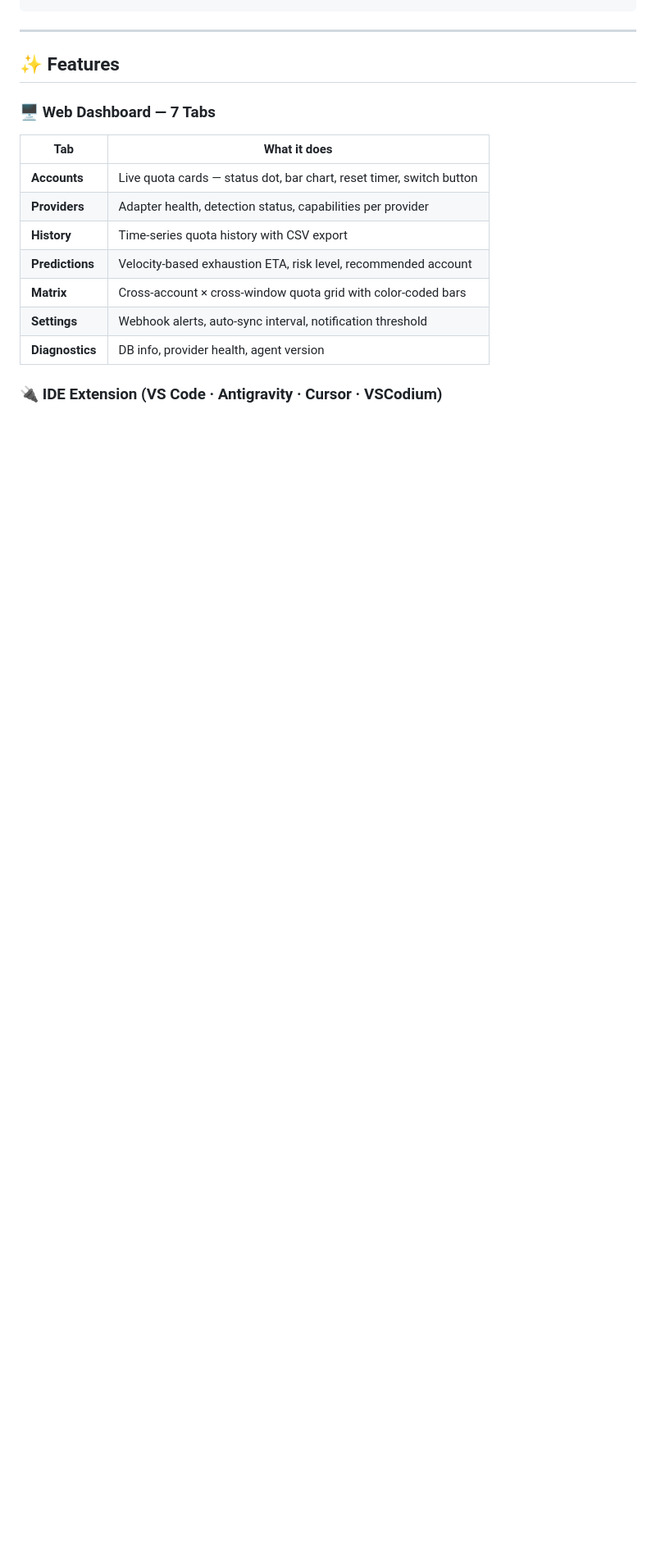
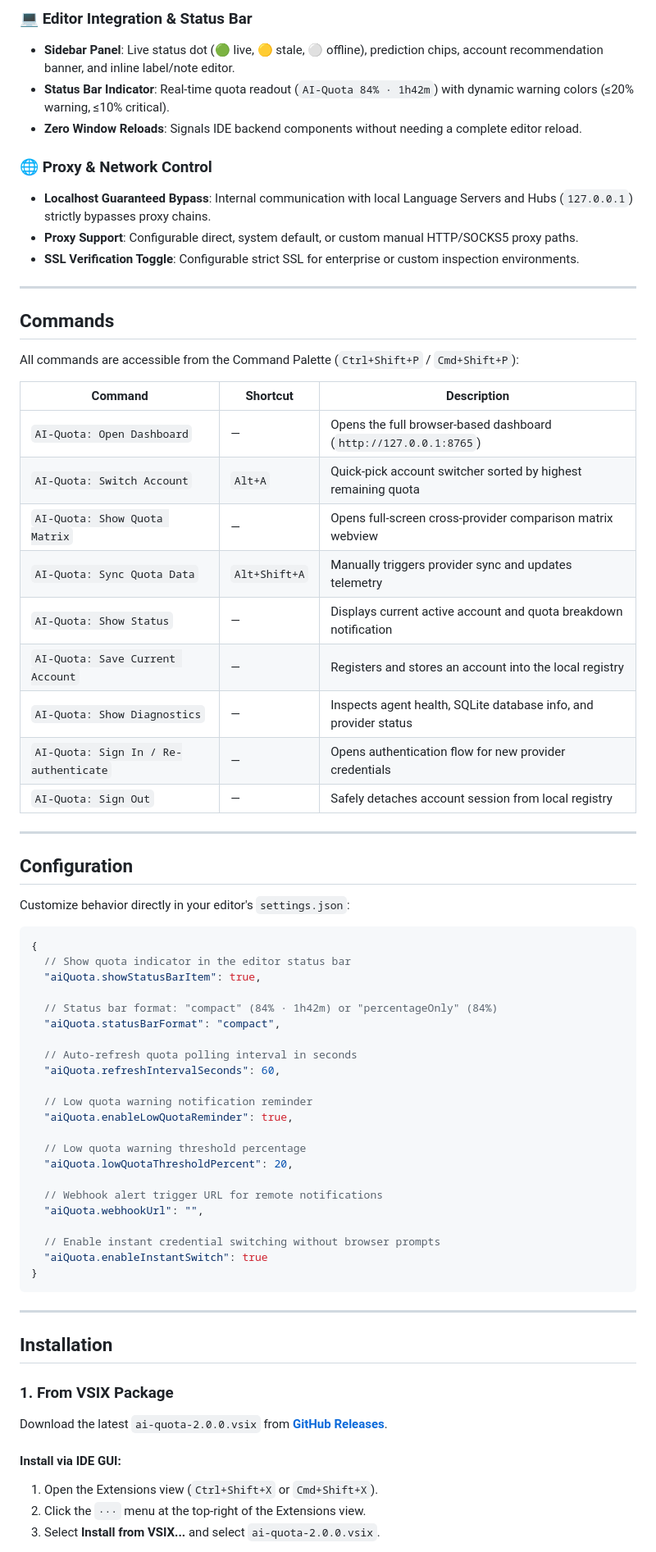
Before and after one commit to Kesicode/AI-Quota, a Markdown page: README.md, the part around one of its changes. Shown at 82% size. Rendered like a GitHub page; blank space fills up the shorter version.

Commit message:
docs: merge Antigravity switcher format with full AI-Quota feature guide and commands

````diff
--- a/README.md
+++ b/README.md
@@ -37,20 +68,75 @@ No cloud sync. No telemetry. No secrets ever leave your device.
+### 💻 Editor Integration & Status Bar
+- **Sidebar Panel**: Live status dot (🟢 live, 🟡 stale, ⚪ offline), prediction chips, account recommendation banner, and inline label/note editor.
+- **Status Bar Indicator**: Real-time quota readout (`AI-Quota 84% · 1h42m`) with dynamic warning colors (≤20% warning, ≤10% critical).
+- **Zero Window Reloads**: Signals IDE backend components without needing a complete editor reload.
+
+### 🌐 Proxy & Network Control
+- **Localhost Guaranteed Bypass**: Internal communication with local Language Servers and Hubs (`127.0.0.1`) strictly bypasses proxy chains.
+- **Proxy Support**: Configurable direct, system default, or custom manual HTTP/SOCKS5 proxy paths.
+- **SSL Verification Toggle**: Configurable strict SSL for enterprise or custom inspection environments.
+
+---
+
+<a id="commands"></a>
+## Commands
+
+All commands are accessible from the Command Palette (`Ctrl+Shift+P` / `Cmd+Shift+P`):
+
+| Command | Shortcut | Description |
+|---|---|---|
+| `AI-Quota: Open Dashboard` | — | Opens the full browser-based dashboard (`http://127.0.0.1:8765`) |
+| `AI-Quota: Switch Account` | `Alt+A` | Quick-pick account switcher sorted by highest remaining quota |
+| `AI-Quota: Show Quota Matrix` | — | Opens full-screen cross-provider comparison matrix webview |
+| `AI-Quota: Sync Quota Data` | `Alt+Shift+A` | Manually triggers provider sync and updates telemetry |
+| `AI-Quota: Show Status` | — | Displays current active account and quota breakdown notification |
+| `AI-Quota: Save Current Account` | — | Registers and stores an account into the local registry |
+| `AI-Quota: Show Diagnostics` | — | Inspects agent health, SQLite database info, and provider status |
+| `AI-Quota: Sign In / Re-authenticate` | — | Opens authentication flow for new provider credentials |
+| `AI-Quota: Sign Out` | — | Safely detaches account session from local registry |
+
+---
+
+<a id="configuration"></a>
+## Configuration
+
+Customize behavior directly in your editor's `settings.json`:
+
+```json
+{
+  // Show quota indicator in the editor status bar
+  "aiQuota.showStatusBarItem": true,
+
+  // Status bar format: "compact" (84% · 1h42m) or "percentageOnly" (84%)
+  "aiQuota.statusBarFormat": "compact",
+
+  // Auto-refresh quota polling interval in seconds
+  "aiQuota.refreshIntervalSeconds": 60,
+
+  // Low quota warning notification reminder
+  "aiQuota.enableLowQuotaReminder": true,
+
+  // Low quota warning threshold percentage
+  "aiQuota.lowQuotaThresholdPercent": 20,
+
+  // Webhook alert trigger URL for remote notifications
+  "aiQuota.webhookUrl": "",
+
+  // Enable instant credential switching without browser prompts
+  "aiQuota.enableInstantSwitch": true
+}
 ```
 
 ---
 
-## ✨ Features
+<a id="installation"></a>
+## Installation
 
-### 🖥️ Web Dashboard — 7 Tabs
+### 1. From VSIX Package
 
-| Tab | What it does |
-|-----|-------------|
-| **Accounts** | Live quota cards — status dot, bar chart, reset timer, switch button |
-| **Providers** | Adapter health, detection status, capabilities per provider |
-| **History** | Time-series quota history with CSV export |
-| **Predictions** | Velocity-based exhaustion ETA, risk level, recommended account |
-| **Matrix** | Cross-account × cross-window quota grid with color-coded bars |
-| **Settings** | Webhook alerts, auto-sync interval, notification threshold |
-| **Diagnostics** | DB info, provider health, agent version |
+Download the latest `ai-quota-2.0.0.vsix` from [**GitHub Releases**](https://github.com/Kesicode/AI-Quota/releases/latest).
 
-### 🔌 IDE Extension (VS Code · Antigravity · Cursor · VSCodium)
+#### Install via IDE GUI:
+1. Open the Extensions view (`Ctrl+Shift+X` or `Cmd+Shift+X`).
+2. Click the `···` menu at the top-right of the Extensions view.
+3. Select **Install from VSIX...** and select `ai-quota-2.0.0.vsix`.
 
````
Also changed, not shown: other parts of README.md (+132 -197 lines).
